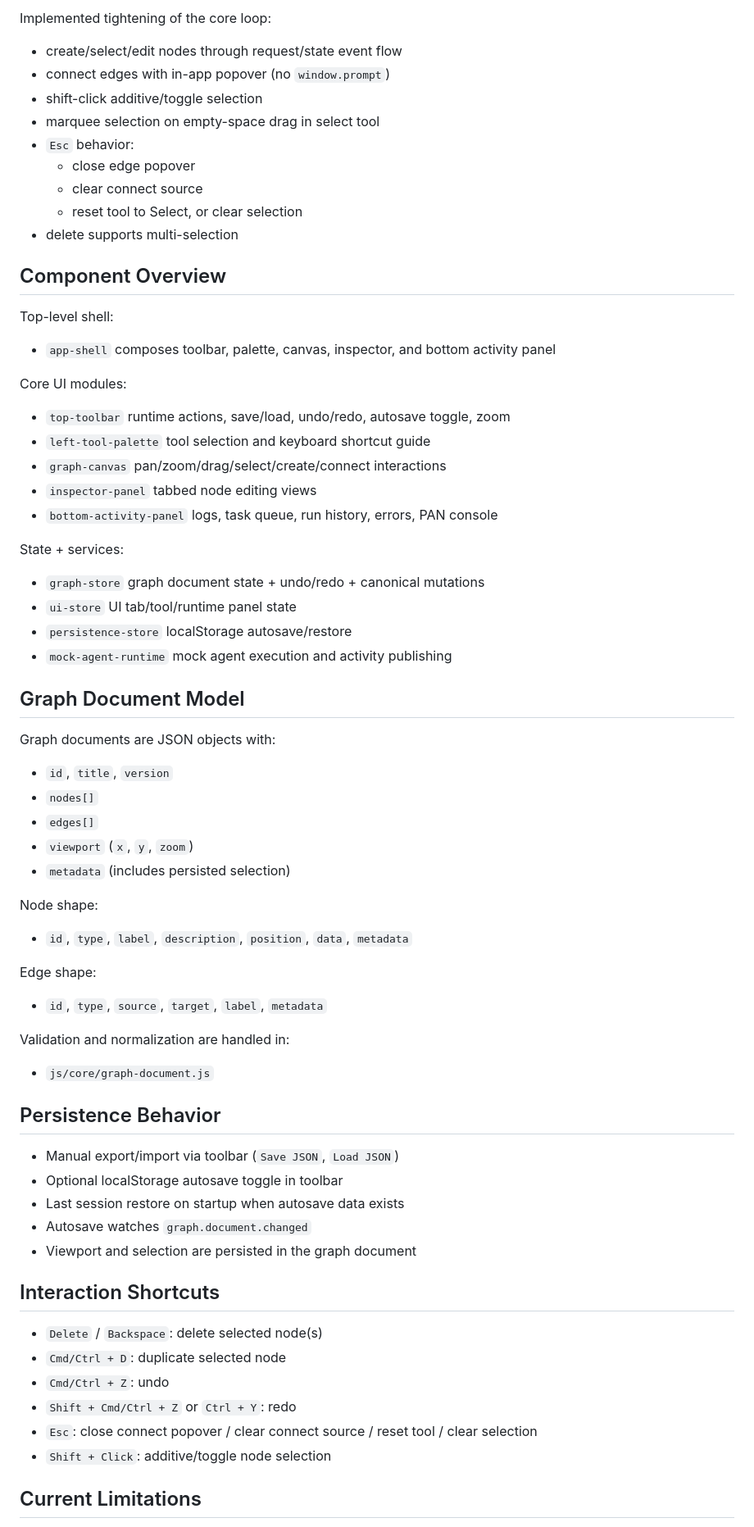
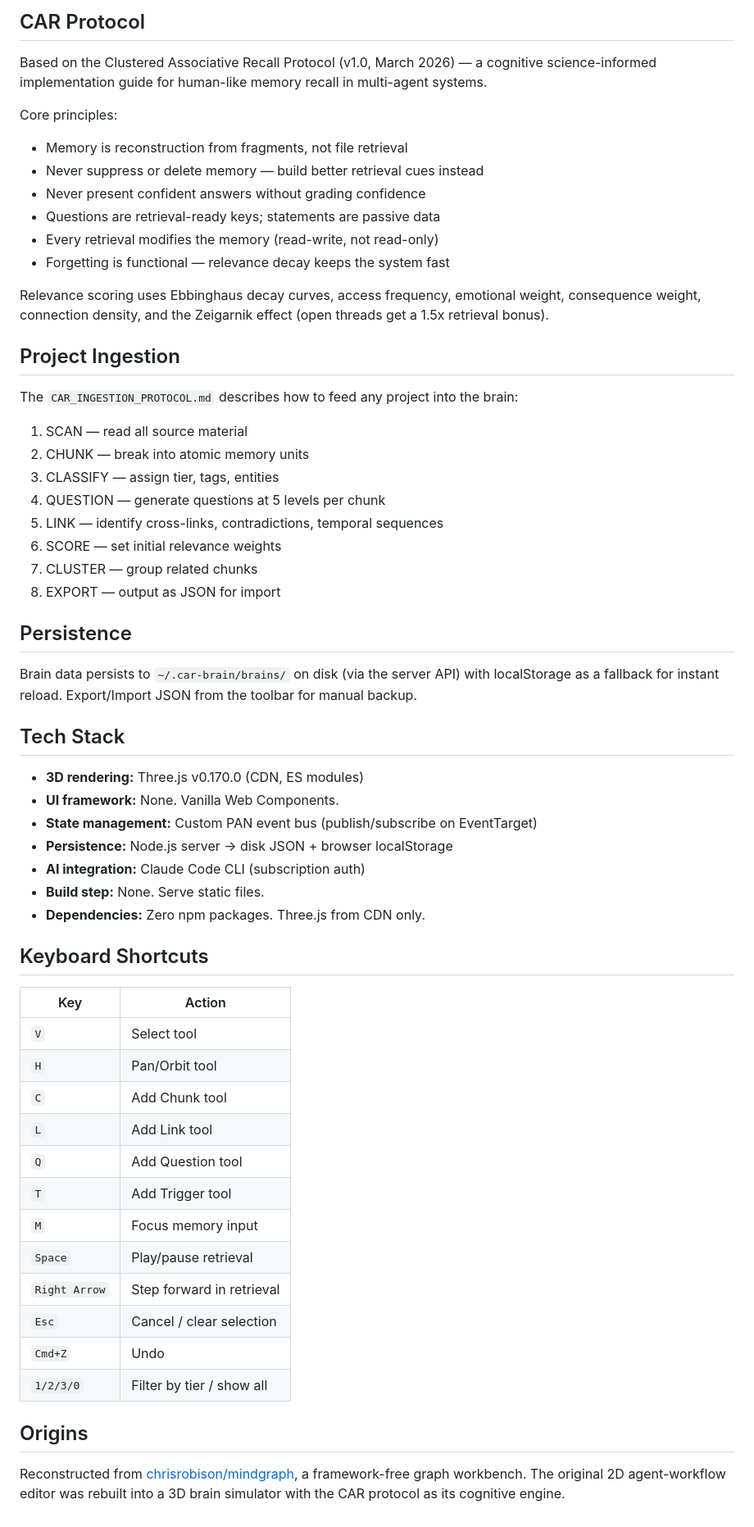
Before and after one commit to chrisrobison/mindgraph, a Markdown page: README.md, the part around one of its changes. Shown at 82% size. Rendered like a GitHub page.

```diff
--- a/README.md
+++ b/README.md
@@ -121,67 +81,63 @@ It no longer keeps a shadow graph document as a competing source of truth.
 
-Implemented tightening of the core loop:
-- create/select/edit nodes through request/state event flow
-- connect edges with in-app popover (no `window.prompt`)
-- shift-click additive/toggle selection
-- marquee selection on empty-space drag in select tool
-- `Esc` behavior:
-  - close edge popover
-  - clear connect source
-  - reset tool to Select, or clear selection
-- delete supports multi-selection
+## CAR Protocol
 
-## Component Overview
+Based on the Clustered Associative Recall Protocol (v1.0, March 2026) — a cognitive science-informed implementation guide for human-like memory recall in multi-agent systems.
 
-Top-level shell:
-- `app-shell` composes toolbar, palette, canvas, inspector, and bottom activity panel
+Core principles:
+- Memory is reconstruction from fragments, not file retrieval
+- Never suppress or delete memory — build better retrieval cues instead
+- Never present confident answers without grading confidence
+- Questions are retrieval-ready keys; statements are passive data
+- Every retrieval modifies the memory (read-write, not read-only)
+- Forgetting is functional — relevance decay keeps the system fast
 
-Core UI modules:
-- `top-toolbar` runtime actions, save/load, undo/redo, autosave toggle, zoom
-- `left-tool-palette` tool selection and keyboard shortcut guide
-- `graph-canvas` pan/zoom/drag/select/create/connect interactions
-- `inspector-panel` tabbed node editing views
-- `bottom-activity-panel` logs, task queue, run history, errors, PAN console
+Relevance scoring uses Ebbinghaus decay curves, access frequency, emotional weight, consequence weight, connection density, and the Zeigarnik effect (open threads get a 1.5x retrieval bonus).
 
-State + services:
-- `graph-store` graph document state + undo/redo + canonical mutations
-- `ui-store` UI tab/tool/runtime panel state
-- `persistence-store` localStorage autosave/restore
-- `mock-agent-runtime` mock agent execution and activity publishing
+## Project Ingestion
 
-## Graph Document Model
+The `CAR_INGESTION_PROTOCOL.md` describes how to feed any project into the brain:
 
-Graph documents are JSON objects with:
-- `id`, `title`, `version`
-- `nodes[]`
-- `edges[]`
-- `viewport` (`x`, `y`, `zoom`)
-- `metadata` (includes persisted selection)
+1. SCAN — read all source material
+2. CHUNK — break into atomic memory units
+3. CLASSIFY — assign tier, tags, entities
+4. QUESTION — generate questions at 5 levels per chunk
+5. LINK — identify cross-links, contradictions, temporal sequences
+6. SCORE — set initial relevance weights
+7. CLUSTER — group related chunks
+8. EXPORT — output as JSON for import
 
-Node shape:
-- `id`, `type`, `label`, `description`, `position`, `data`, `metadata`
+## Persistence
 
-Edge shape:
-- `id`, `type`, `source`, `target`, `label`, `metadata`
+Brain data persists to `~/.car-brain/brains/` on disk (via the server API) with localStorage as a fallback for instant reload. Export/Import JSON from the toolbar for manual backup.
 
-Validation and normalization are handled in:
-- `js/core/graph-document.js`
+## Tech Stack
 
-## Persistence Behavior
+- **3D rendering:** Three.js v0.170.0 (CDN, ES modules)
+- **UI framework:** None. Vanilla Web Components.
+- **State management:** Custom PAN event bus (publish/subscribe on EventTarget)
+- **Persistence:** Node.js server → disk JSON + browser localStorage
+- **AI integration:** Claude Code CLI (subscription auth)
+- **Build step:** None. Serve static files.
+- **Dependencies:** Zero npm packages. Three.js from CDN only.
 
-- Manual export/import via toolbar (`Save JSON`, `Load JSON`)
-- Optional localStorage autosave toggle in toolbar
-- Last session restore on startup when autosave data exists
-- Autosave watches `graph.document.changed`
-- Viewport and selection are persisted in the graph document
+## Keyboard Shortcuts
 
-## Interaction Shortcuts
+| Key | Action |
+|-----|--------|
+| `V` | Select tool |
+| `H` | Pan/Orbit tool |
+| `C` | Add Chunk tool |
+| `L` | Add Link tool |
+| `Q` | Add Question tool |
+| `T` | Add Trigger tool |
+| `M` | Focus memory input |
+| `Space` | Play/pause retrieval |
+| `Right Arrow` | Step forward in retrieval |
+| `Esc` | Cancel / clear selection |
+| `Cmd+Z` | Undo |
+| `1/2/3/0` | Filter by tier / show all |
 
-- `Delete` / `Backspace`: delete selected node(s)
-- `Cmd/Ctrl + D`: duplicate selected node
-- `Cmd/Ctrl + Z`: undo
-- `Shift + Cmd/Ctrl + Z` or `Ctrl + Y`: redo
-- `Esc`: close connect popover / clear connect source / reset tool / clear selection
-- `Shift + Click`: additive/toggle node selection
+## Origins
 
-## Current Limitations
+Reconstructed from [chrisrobison/mindgraph](https://github.com/chrisrobison/mindgraph), a framework-free graph workbench. The original 2D agent-workflow editor was rebuilt into a 3D brain simulator with the CAR protocol as its cognitive engine.
 
```
Also changed, not shown: other parts of README.md (+57 -112 lines).
